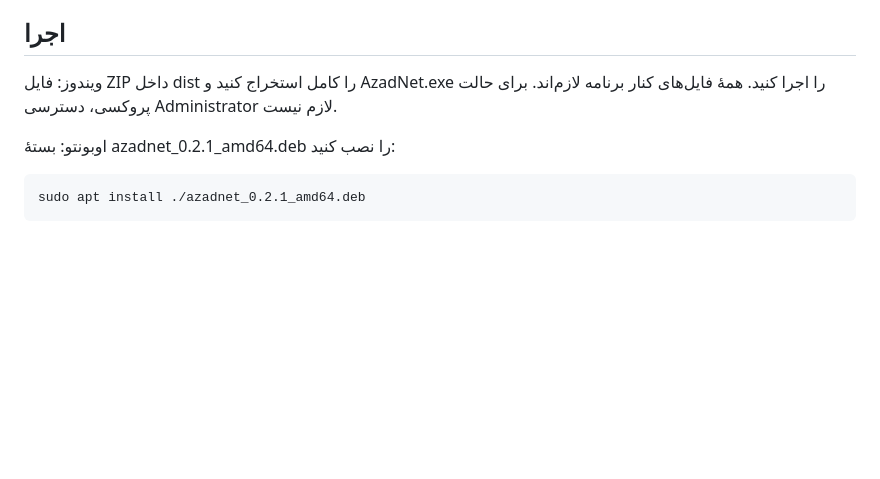
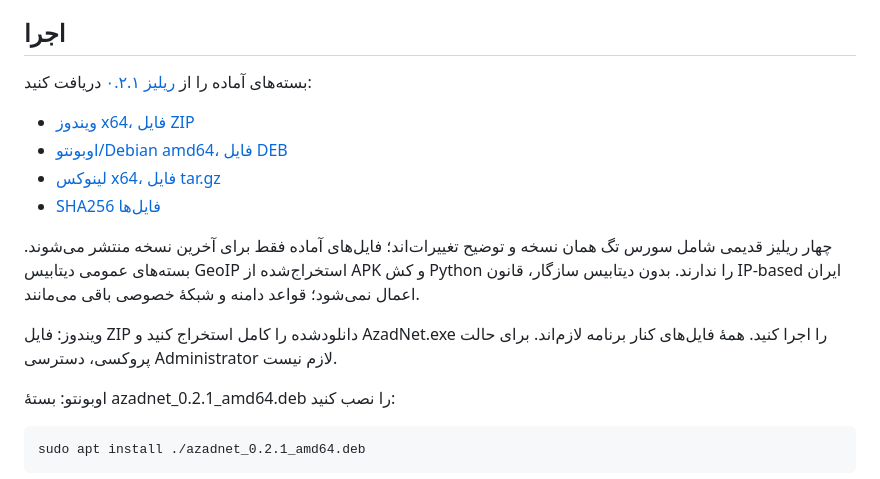
Before and after one commit to sohaibbasharat1384/AzadNet, a Markdown page: README.fa.md, the part around the change. GitHub-like rendering; blank space fills up the shorter version.

```diff
--- a/README.fa.md
+++ b/README.fa.md
@@ -6,7 +6,16 @@
 
 ## اجرا
 
-ویندوز: فایل ZIP داخل dist را کامل استخراج کنید و AzadNet.exe را اجرا کنید. همهٔ فایل‌های کنار برنامه لازم‌اند. برای حالت پروکسی، دسترسی Administrator لازم نیست.
+بسته‌های آماده را از [ریلیز ۰.۲.۱](https://github.com/sohaibbasharat1384/AzadNet/releases/tag/v0.2.1) دریافت کنید:
+
+* [ویندوز x64، فایل ZIP](https://github.com/sohaibbasharat1384/AzadNet/releases/download/v0.2.1/AzadNet-0.2.1-windows-x64.zip)
+* [اوبونتو/Debian amd64، فایل DEB](https://github.com/sohaibbasharat1384/AzadNet/releases/download/v0.2.1/azadnet_0.2.1_amd64.deb)
+* [لینوکس x64، فایل tar.gz](https://github.com/sohaibbasharat1384/AzadNet/releases/download/v0.2.1/AzadNet-0.2.1-linux-x64.tar.gz)
+* [SHA256 فایل‌ها](https://github.com/sohaibbasharat1384/AzadNet/releases/download/v0.2.1/SHA256SUMS.txt)
+
+چهار ریلیز قدیمی شامل سورس تگ همان نسخه و توضیح تغییرات‌اند؛ فایل‌های آماده فقط برای آخرین نسخه منتشر می‌شوند. بسته‌های عمومی دیتابیس GeoIP استخراج‌شده از APK و کش Python را ندارند. بدون دیتابیس سازگار، قانون IP-based ایران اعمال نمی‌شود؛ قواعد دامنه و شبکهٔ خصوصی باقی می‌مانند.
+
+ویندوز: فایل ZIP دانلودشده را کامل استخراج کنید و AzadNet.exe را اجرا کنید. همهٔ فایل‌های کنار برنامه لازم‌اند. برای حالت پروکسی، دسترسی Administrator لازم نیست.
 
 اوبونتو: بستهٔ azadnet_0.2.1_amd64.deb را نصب کنید:
 
```
Also changed, not shown: README.md (+18 -0 lines).
